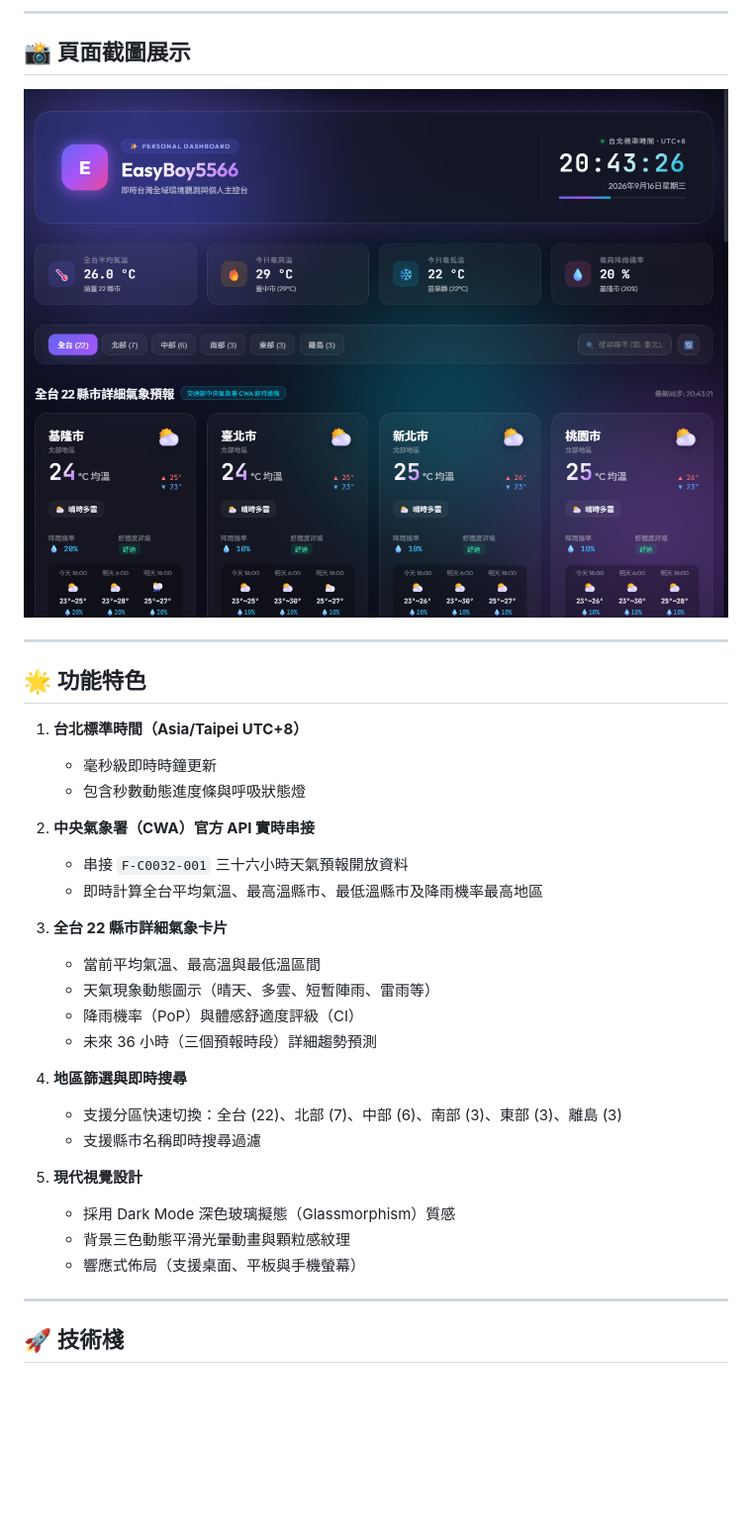
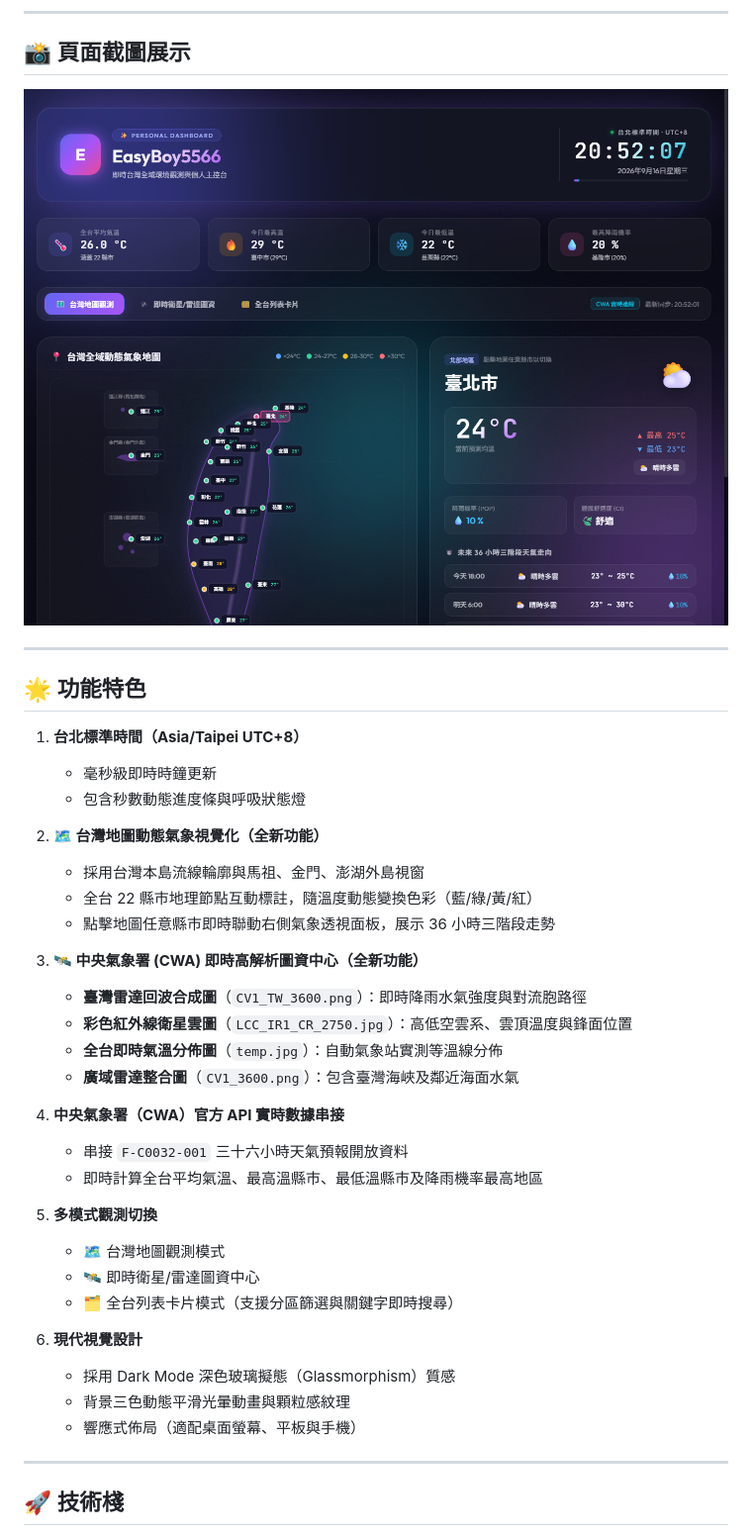
Before and after one commit to EasyBoy5566/L2web, a Markdown page: README.md, the part around the change. Shown: that part at 99% size. Rendered like a GitHub page; pictures changed too: screenshot.png; blank space fills up the shorter version.

```diff
--- a/README.md
+++ b/README.md
@@ -26,24 +26,30 @@
    - 毫秒級即時時鐘更新
    - 包含秒數動態進度條與呼吸狀態燈
 
-2. **中央氣象署（CWA）官方 API 實時串接**
+2. **🗺️ 台灣地圖動態氣象視覺化（全新功能）**
+   - 採用台灣本島流線輪廓與馬祖、金門、澎湖外島視窗
+   - 全台 22 縣市地理節點互動標註，隨溫度動態變換色彩（藍/綠/黃/紅）
+   - 點擊地圖任意縣市即時聯動右側氣象透視面板，展示 36 小時三階段走勢
+
+3. **🛰️ 中央氣象署 (CWA) 即時高解析圖資中心（全新功能）**
+   - **臺灣雷達回波合成圖**（`CV1_TW_3600.png`）：即時降雨水氣強度與對流胞路徑
+   - **彩色紅外線衛星雲圖**（`LCC_IR1_CR_2750.jpg`）：高低空雲系、雲頂溫度與鋒面位置
+   - **全台即時氣溫分佈圖**（`temp.jpg`）：自動氣象站實測等溫線分佈
+   - **廣域雷達整合圖**（`CV1_3600.png`）：包含臺灣海峽及鄰近海面水氣
+
+4. **中央氣象署（CWA）官方 API 實時數據串接**
    - 串接 `F-C0032-001` 三十六小時天氣預報開放資料
    - 即時計算全台平均氣溫、最高溫縣市、最低溫縣市及降雨機率最高地區
 
-3. **全台 22 縣市詳細氣象卡片**
-   - 當前平均氣溫、最高溫與最低溫區間
-   - 天氣現象動態圖示（晴天、多雲、短暫陣雨、雷雨等）
-   - 降雨機率（PoP）與體感舒適度評級（CI）
-   - 未來 36 小時（三個預報時段）詳細趨勢預測
+5. **多模式觀測切換**
+   - 🗺️ 台灣地圖觀測模式
+   - 🛰️ 即時衛星/雷達圖資中心
+   - 🗂️ 全台列表卡片模式（支援分區篩選與關鍵字即時搜尋）
 
-4. **地區篩選與即時搜尋**
-   - 支援分區快速切換：全台 (22)、北部 (7)、中部 (6)、南部 (3)、東部 (3)、離島 (3)
-   - 支援縣市名稱即時搜尋過濾
-
-5. **現代視覺設計**
+6. **現代視覺設計**
    - 採用 Dark Mode 深色玻璃擬態（Glassmorphism）質感
    - 背景三色動態平滑光暈動畫與顆粒感紋理
-   - 響應式佈局（支援桌面、平板與手機螢幕）
+   - 響應式佈局（適配桌面螢幕、平板與手機）
 
 ---
 
```
Also changed, not shown: 1 other file.
